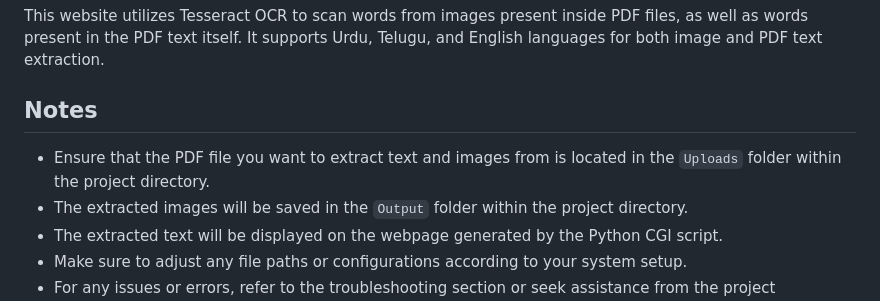
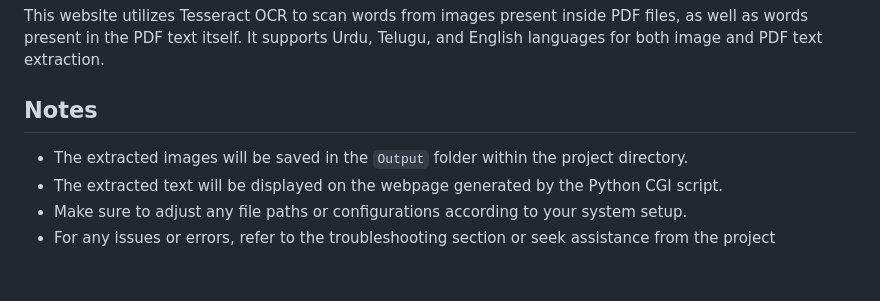
Before and after one commit to Milan-Sharma1/ScriptSniffer, a Markdown page: README.md, the part around the change. Rendered like a GitHub page; blank space fills up the shorter version.

```diff
--- a/README.md
+++ b/README.md
@@ -45,7 +45,6 @@ This website utilizes Tesseract OCR to scan words from images present inside PDF
 
 ## Notes
 
-- Ensure that the PDF file you want to extract text and images from is located in the `Uploads` folder within the project directory.
 - The extracted images will be saved in the `Output` folder within the project directory.
 - The extracted text will be displayed on the webpage generated by the Python CGI script.
 - Make sure to adjust any file paths or configurations according to your system setup.
```
